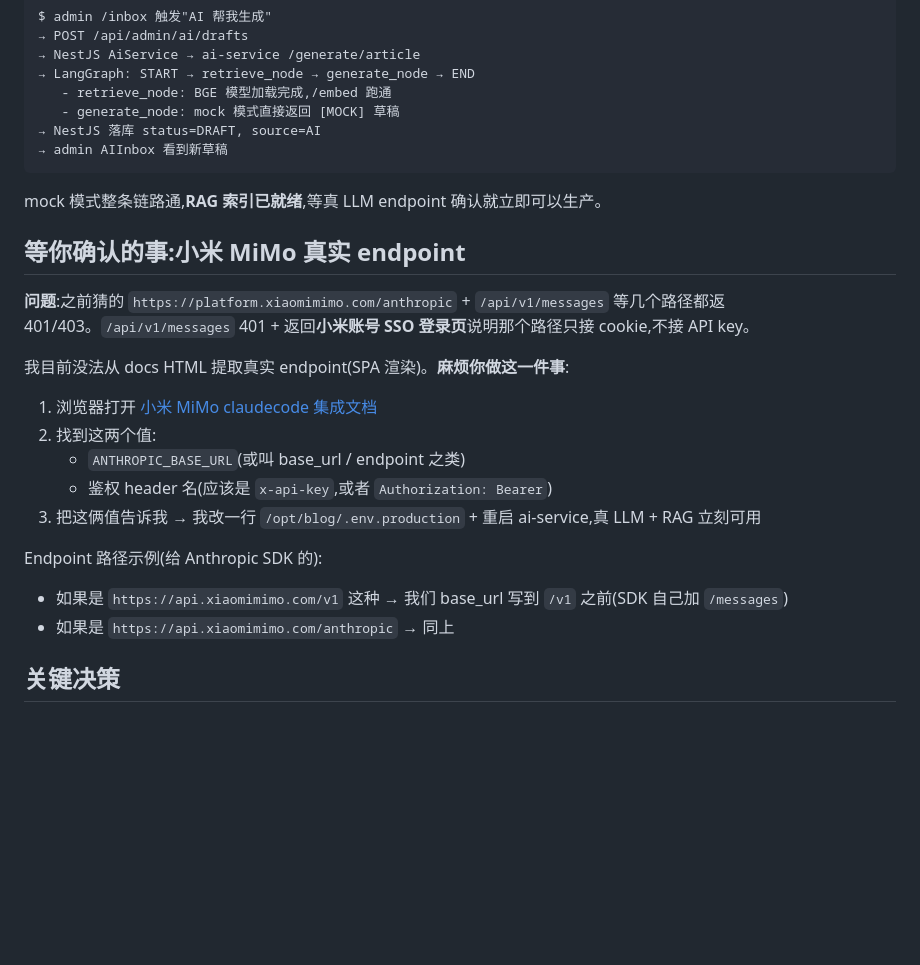
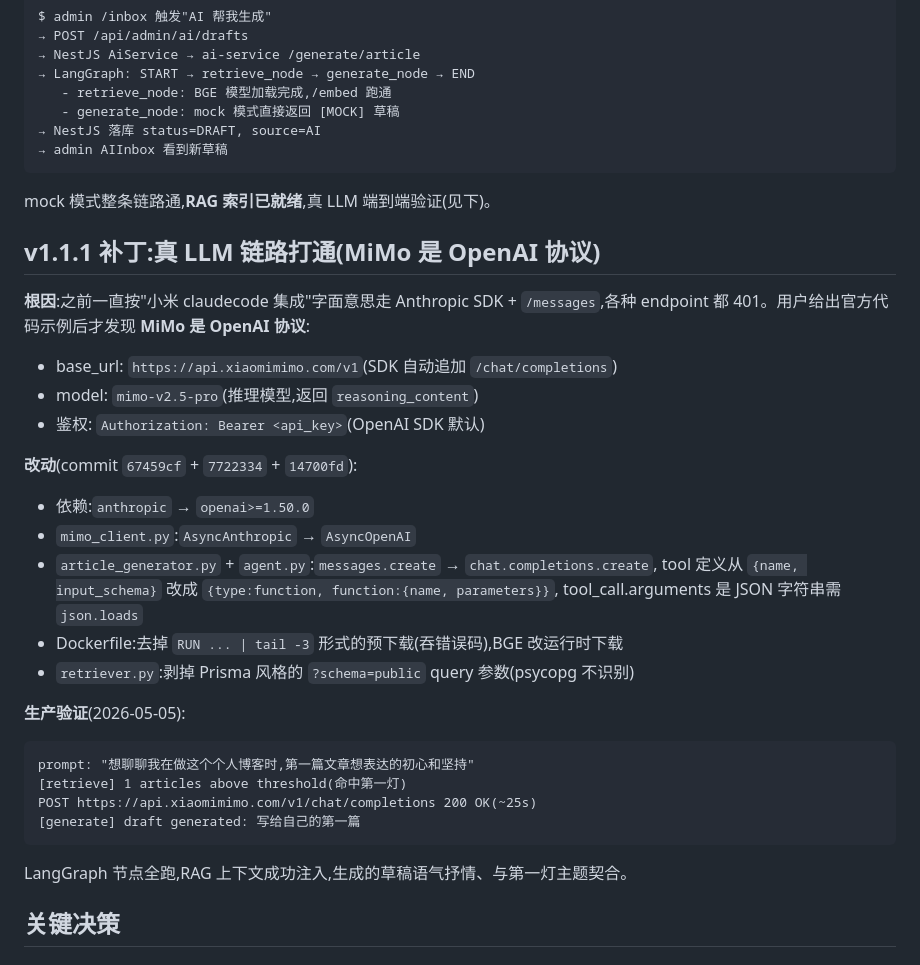
Before and after one commit to YouRen1320/Blog, a Markdown page: docs/V1.1-REPORT.md, the part around one of its changes. Rendered like a GitHub page; blank space fills up the shorter version.

Commit message:
docs: v1.1.1 真 LLM 链路打通(MiMo OpenAI 协议 + 协议错判教训)
补全 V1.1-REPORT 真 LLM 验证段 + journal 加两条踩坑:
- MiMo 是 OpenAI 协议不是 Anthropic,根据产品名瞎猜协议浪费时间
- Prisma 风格 DATABASE_URL 在 psycopg 里炸,LangGraph 容错跳过

Co-Authored-By: Claude Opus 4.7 (1M context) <noreply@anthropic.com>

````diff
--- a/docs/V1.1-REPORT.md
+++ b/docs/V1.1-REPORT.md
@@ -50,23 +50,34 @@ $ admin /inbox 触发"AI 帮我生成"
 → admin AIInbox 看到新草稿
 ```
 
-mock 模式整条链路通,**RAG 索引已就绪**,等真 LLM endpoint 确认就立即可以生产。
+mock 模式整条链路通,**RAG 索引已就绪**,真 LLM 端到端验证(见下)。
 
-## 等你确认的事:小米 MiMo 真实 endpoint
+## v1.1.1 补丁:真 LLM 链路打通(MiMo 是 OpenAI 协议)
 
-**问题**:之前猜的 `https://platform.xiaomimimo.com/anthropic` + `/api/v1/messages` 等几个路径都返 401/403。`/api/v1/messages` 401 + 返回**小米账号 SSO 登录页**说明那个路径只接 cookie,不接 API key。
+**根因**:之前一直按"小米 claudecode 集成"字面意思走 Anthropic SDK + `/messages`,各种 endpoint 都 401。用户给出官方代码示例后才发现 **MiMo 是 OpenAI 协议**:
 
-我目前没法从 docs HTML 提取真实 endpoint(SPA 渲染)。**麻烦你做这一件事**:
+- base_url: `https://api.xiaomimimo.com/v1`(SDK 自动追加 `/chat/completions`)
+- model: `mimo-v2.5-pro`(推理模型,返回 `reasoning_content`)
+- 鉴权: `Authorization: Bearer <api_key>`(OpenAI SDK 默认)
 
-1. 浏览器打开 [小米 MiMo claudecode 集成文档](https://platform.xiaomimimo.com/docs/en-US/integration/claudecode)
-2. 找到这两个值:
-   - `ANTHROPIC_BASE_URL`(或叫 base_url / endpoint 之类)
-   - 鉴权 header 名(应该是 `x-api-key`,或者 `Authorization: Bearer`)
-3. 把这俩值告诉我 → 我改一行 `/opt/blog/.env.production` + 重启 ai-service,真 LLM + RAG 立刻可用
+**改动**(commit `67459cf` + `7722334` + `14700fd`):
+- 依赖:`anthropic` → `openai>=1.50.0`
+- `mimo_client.py`:`AsyncAnthropic` → `AsyncOpenAI`
+- `article_generator.py` + `agent.py`:`messages.create` → `chat.completions.create`,
+  tool 定义从 `{name, input_schema}` 改成 `{type:function, function:{name, parameters}}`,
+  tool_call.arguments 是 JSON 字符串需 `json.loads`
+- Dockerfile:去掉 `RUN ... | tail -3` 形式的预下载(吞错误码),BGE 改运行时下载
+- `retriever.py`:剥掉 Prisma 风格的 `?schema=public` query 参数(psycopg 不识别)
 
-Endpoint 路径示例(给 Anthropic SDK 的):
-- 如果是 `https://api.xiaomimimo.com/v1` 这种 → 我们 base_url 写到 `/v1` 之前(SDK 自己加 `/messages`)
-- 如果是 `https://api.xiaomimimo.com/anthropic` → 同上
+**生产验证**(2026-05-05):
+```
+prompt: "想聊聊我在做这个个人博客时,第一篇文章想表达的初心和坚持"
+[retrieve] 1 articles above threshold(命中第一灯)
+POST https://api.xiaomimimo.com/v1/chat/completions 200 OK(~25s)
+[generate] draft generated: 写给自己的第一篇
+```
+
+LangGraph 节点全跑,RAG 上下文成功注入,生成的草稿语气抒情、与第一灯主题契合。
 
 ## 关键决策
 
````
Also changed, not shown: other parts of docs/V1.1-REPORT.md (+5 -3 lines), docs/journal/AI2-rag-agent.md (+4 -0 lines).
